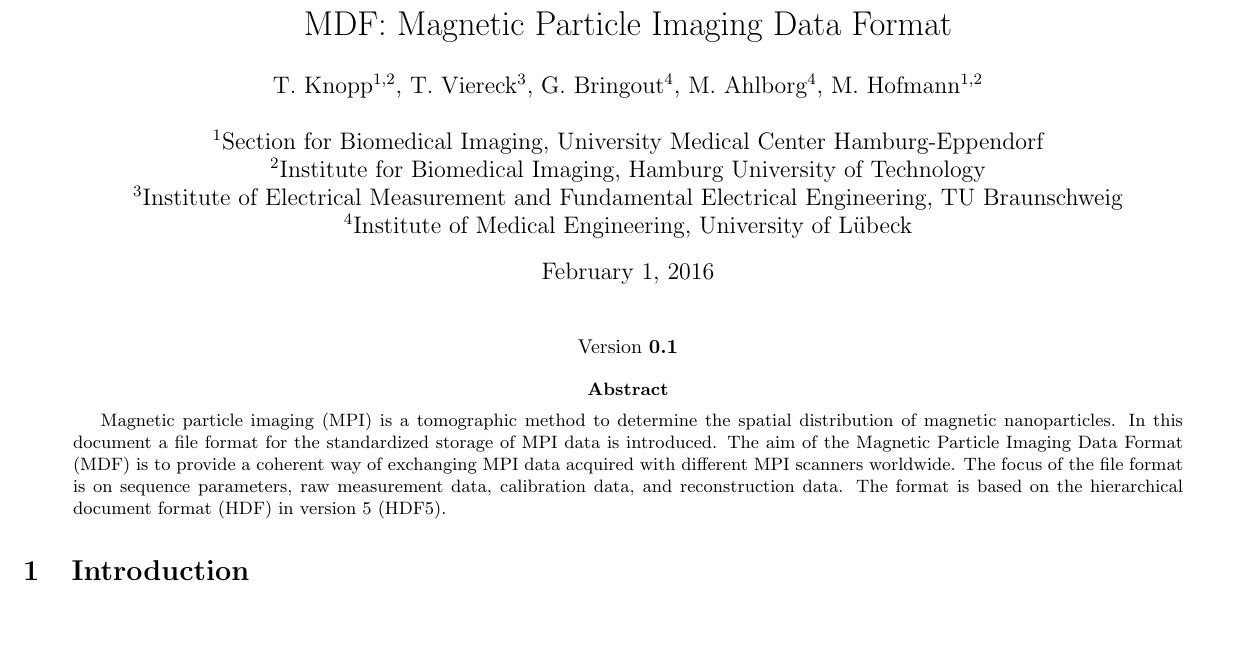
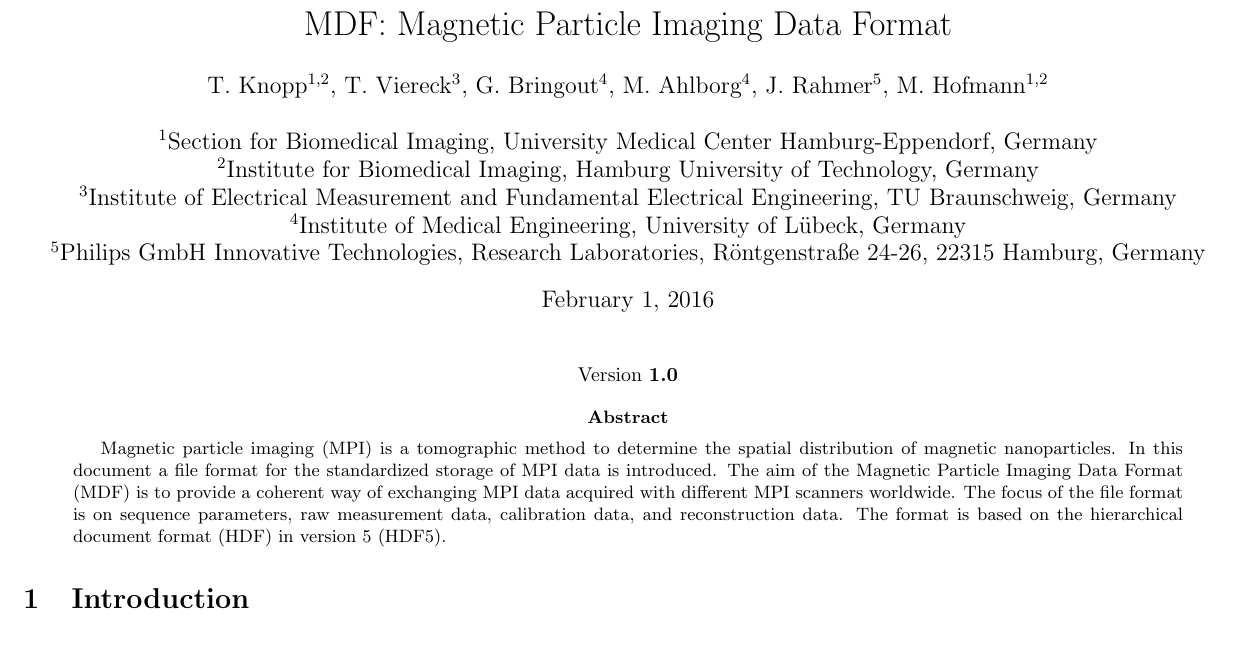
Before and after one commit to MagneticParticleImaging/MDF, a LaTeX paper (specification/MDF.tex): part of page 1 of 9, cut so that both start at the same text, the shorter picture padded with empty space. Compiled offline with pdfLaTeX.

Commit message:
changed contact information to the github project and set version number to 1.0

```diff
--- a/specification/MDF.tex
+++ b/specification/MDF.tex
@@ -64,14 +64,15 @@
 \begin{document}
 
 \title{MDF: Magnetic Particle Imaging Data Format}
-\newcommand{\version}{0.1}
+\newcommand{\version}{1.0}
 
 \author{
-T. Knopp$^{1,2}$, T. Viereck$^{3}$, G. Bringout$^{4}$, M. Ahlborg$^{4}$, M. Hofmann$^{1,2}$ \\ \\
-$^1$Section for Biomedical Imaging, University Medical Center Hamburg-Eppendorf\\
-$^2$Institute for Biomedical Imaging, Hamburg University of Technology\\
-$^3$Institute of Electrical Measurement and Fundamental Electrical Engineering, TU Braunschweig\\
-$^4$Institute of Medical Engineering, University of  Lübeck\\
+T.~Knopp$^{1,2}$, T.~Viereck$^{3}$, G.~Bringout$^{4}$, M.~Ahlborg$^{4}$, J.~Rahmer$^5$, M.~Hofmann$^{1,2}$ \\ \\
+$^1$Section for Biomedical Imaging, University Medical Center Hamburg-Eppendorf, Germany\\
+$^2$Institute for Biomedical Imaging, Hamburg University of Technology, Germany\\
+$^3$Institute of Electrical Measurement and Fundamental Electrical Engineering, TU Braunschweig, Germany\\
+$^4$Institute of Medical Engineering, University of  Lübeck, Germany\\
+$^5$Philips GmbH Innovative Technologies, Research Laboratories, Röntgenstraße 24-26, 22315 Hamburg, Germany
 }
 
 %\address{
```
Also changed, not shown: specification/MDF.pdf, specification/MDF.tex (5 more changed lines).
